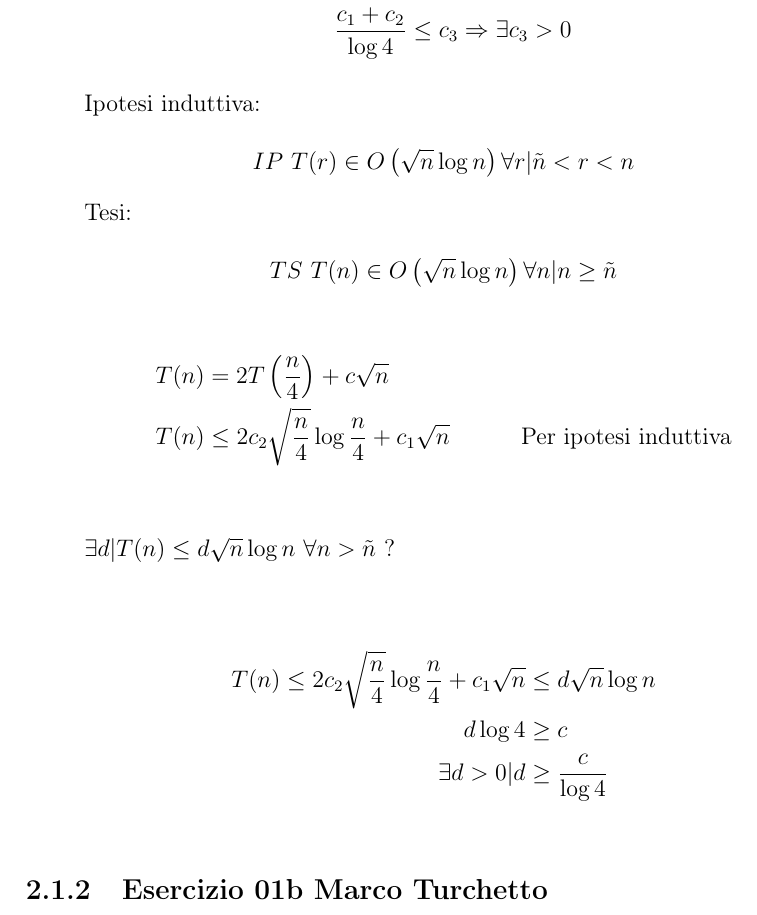
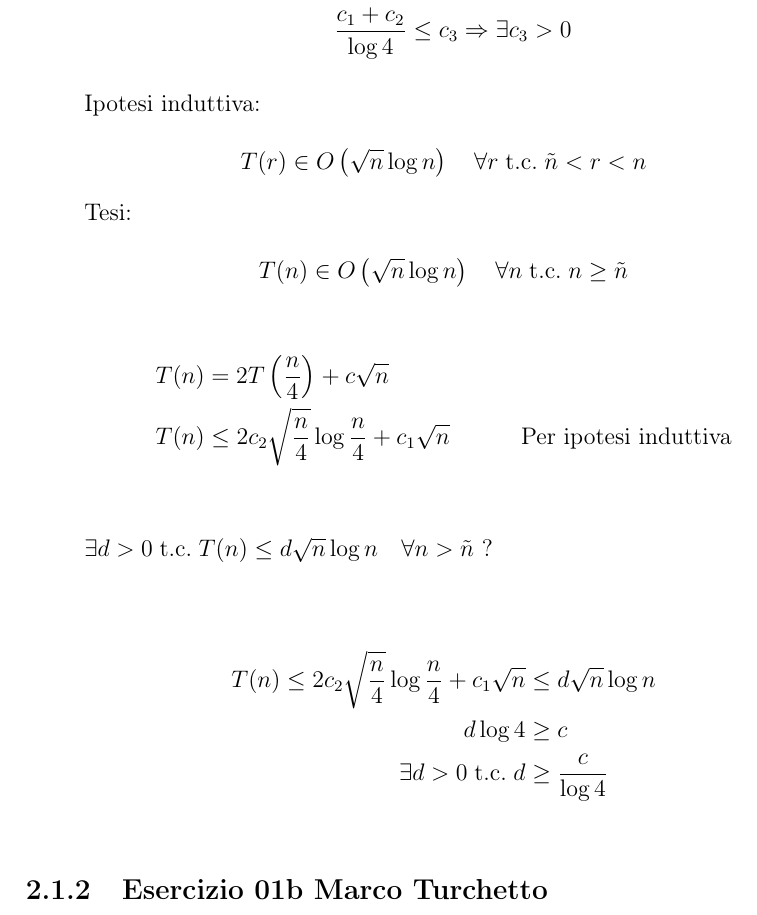
Before and after one commit to amerocu/UniudASD, a LaTeX document (main.tex, which reads esercizi/2014_02_10-01a-MT.tex): part of page 10 of 13, cut so that both start at the same text. Compiled offline with pdfLaTeX.

Commit message:
Modificato esercizio

```diff
--- a/esercizi/2014_02_10-01a-MT.tex
+++ b/esercizi/2014_02_10-01a-MT.tex
@@ -37,12 +37,12 @@
 
 	Ipotesi induttiva:\\
 	\[
-		IP \ T(r) \in \BigO{\sqrt{n} \log n} \forall r | \tilde{n} < r < n
+		T(r) \in \BigO{\sqrt{n} \log n}\quad \forall r \;\text{t.c.}\; \tilde{n} < r < n
 	\]
 
 	Tesi:\\
 	\[
-		TS \ T(n) \in \BigO{\sqrt{n} \log n} \forall n | n \geq \tilde{n}
+		T(n) \in \BigO{\sqrt{n} \log n}\quad \forall n \;\text{t.c.}\; n \geq \tilde{n}
 	\]
 
 	\begin{align*}
@@ -50,13 +50,13 @@
 		T(n) &\leq 2c_2\sqrt{\frac{n}{4}} \log \frac{n}{4} + c_1\sqrt{n}  & \text{Per ipotesi induttiva} \\
 	\end{align*}
 
-	\( \exists d | T(n) \leq d \sqrt{n} \log n \ \forall n > \tilde{n} \) ? \\
+	\( \exists d>0 \;\text{t.c.}\; T(n) \leq d \sqrt{n} \log n \quad \forall n > \tilde{n} \) ? \\
 
 	\begin{align*}
 		T(n) \leq 2c_2\sqrt{\frac{n}{4}} \log \frac{n}{4} + c_1\sqrt{n} &\leq d \sqrt{n} \log n \\
 		% Sarebbe da aggiungere qualche passaggio
 		d \log 4 &\geq c \\
-		\exists d > 0 | d &\geq \frac{c}{\log 4} \\
+		\exists d > 0 \;\text{t.c.}\; d &\geq \frac{c}{\log 4} \\
 	\end{align*}
 
 \end{enumerate}
```
Also changed, not shown: esercizi/2014_02_10-01a-MT.tex (6 more changed lines).
